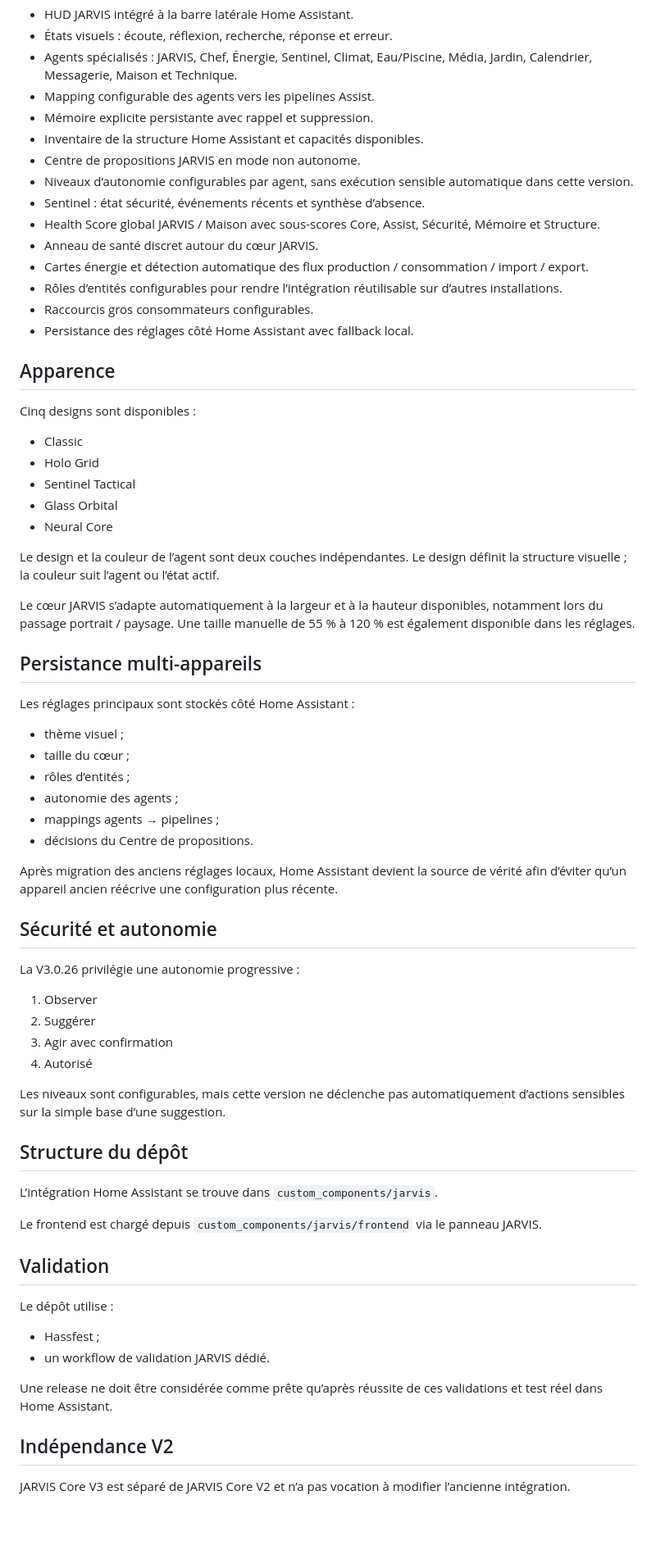
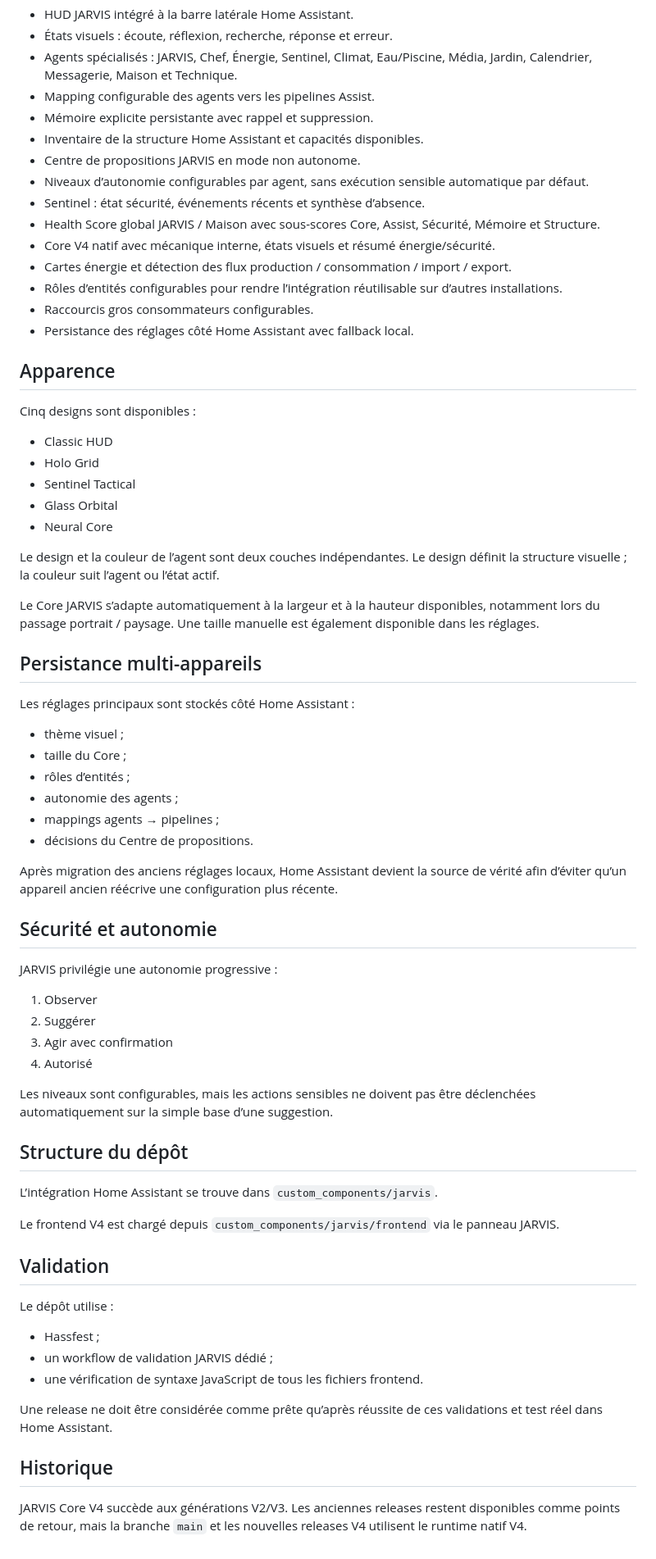
Before and after one commit to Nord1g691/jarvis-core-v3, a Markdown page: README.md, the part around one of its changes. Shown at 82% size. Drawn GitHub-style; blank space fills up the shorter version.

Commit message:
Align README with JARVIS Core V4.1.1

```diff
--- a/README.md
+++ b/README.md
@@ -23,11 +23,11 @@ Repository : https://github.com/Nord1g691/jarvis-core-v3
 - Mémoire explicite persistante avec rappel et suppression.
 - Inventaire de la structure Home Assistant et capacités disponibles.
 - Centre de propositions JARVIS en mode non autonome.
-- Niveaux d’autonomie configurables par agent, sans exécution sensible automatique dans cette version.
+- Niveaux d’autonomie configurables par agent, sans exécution sensible automatique par défaut.
 - Sentinel : état sécurité, événements récents et synthèse d’absence.
 - Health Score global JARVIS / Maison avec sous-scores Core, Assist, Sécurité, Mémoire et Structure.
-- Anneau de santé discret autour du cœur JARVIS.
-- Cartes énergie et détection automatique des flux production / consommation / import / export.
+- Core V4 natif avec mécanique interne, états visuels et résumé énergie/sécurité.
+- Cartes énergie et détection des flux production / consommation / import / export.
 - Rôles d’entités configurables pour rendre l’intégration réutilisable sur d’autres installations.
 - Raccourcis gros consommateurs configurables.
 - Persistance des réglages côté Home Assistant avec fallback local.
@@ -36,7 +36,7 @@ Repository : https://github.com/Nord1g691/jarvis-core-v3
 
 Cinq designs sont disponibles :
 
-- Classic
+- Classic HUD
 - Holo Grid
 - Sentinel Tactical
 - Glass Orbital
@@ -44,14 +44,14 @@ Cinq designs sont disponibles :
 
 Le design et la couleur de l’agent sont deux couches indépendantes. Le design définit la structure visuelle ; la couleur suit l’agent ou l’état actif.
 
-Le cœur JARVIS s’adapte automatiquement à la largeur et à la hauteur disponibles, notamment lors du passage portrait / paysage. Une taille manuelle de 55 % à 120 % est également disponible dans les réglages.
+Le Core JARVIS s’adapte automatiquement à la largeur et à la hauteur disponibles, notamment lors du passage portrait / paysage. Une taille manuelle est également disponible dans les réglages.
 
 ## Persistance multi-appareils
 
 Les réglages principaux sont stockés côté Home Assistant :
 
 - thème visuel ;
-- taille du cœur ;
+- taille du Core ;
 - rôles d’entités ;
 - autonomie des agents ;
 - mappings agents → pipelines ;
@@ -61,30 +61,31 @@ Après migration des anciens réglages locaux, Home Assistant devient la source
 
 ## Sécurité et autonomie
 
-La V3.0.26 privilégie une autonomie progressive :
+JARVIS privilégie une autonomie progressive :
 
 1. Observer
 2. Suggérer
 3. Agir avec confirmation
 4. Autorisé
 
-Les niveaux sont configurables, mais cette version ne déclenche pas automatiquement d’actions sensibles sur la simple base d’une suggestion.
+Les niveaux sont configurables, mais les actions sensibles ne doivent pas être déclenchées automatiquement sur la simple base d’une suggestion.
 
 ## Structure du dépôt
 
 L’intégration Home Assistant se trouve dans `custom_components/jarvis`.
 
-Le frontend est chargé depuis `custom_components/jarvis/frontend` via le panneau JARVIS.
+Le frontend V4 est chargé depuis `custom_components/jarvis/frontend` via le panneau JARVIS.
 
 ## Validation
 
 Le dépôt utilise :
 
 - Hassfest ;
-- un workflow de validation JARVIS dédié.
+- un workflow de validation JARVIS dédié ;
+- une vérification de syntaxe JavaScript de tous les fichiers frontend.
 
 Une release ne doit être considérée comme prête qu’après réussite de ces validations et test réel dans Home Assistant.
 
-## Indépendance V2
+## Historique
 
-JARVIS Core V3 est séparé de JARVIS Core V2 et n’a pas vocation à modifier l’ancienne intégration.
+JARVIS Core V4 succède aux générations V2/V3. Les anciennes releases restent disponibles comme points de retour, mais la branche `main` et les nouvelles releases V4 utilisent le runtime natif V4.
```
Also changed, not shown: other parts of README.md (+4 -4 lines).
